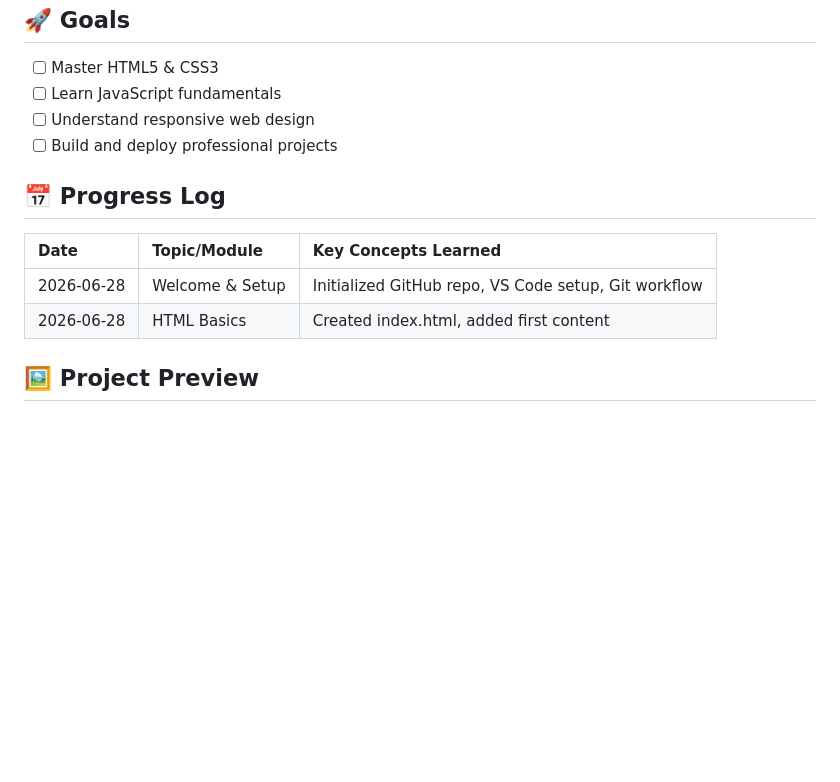
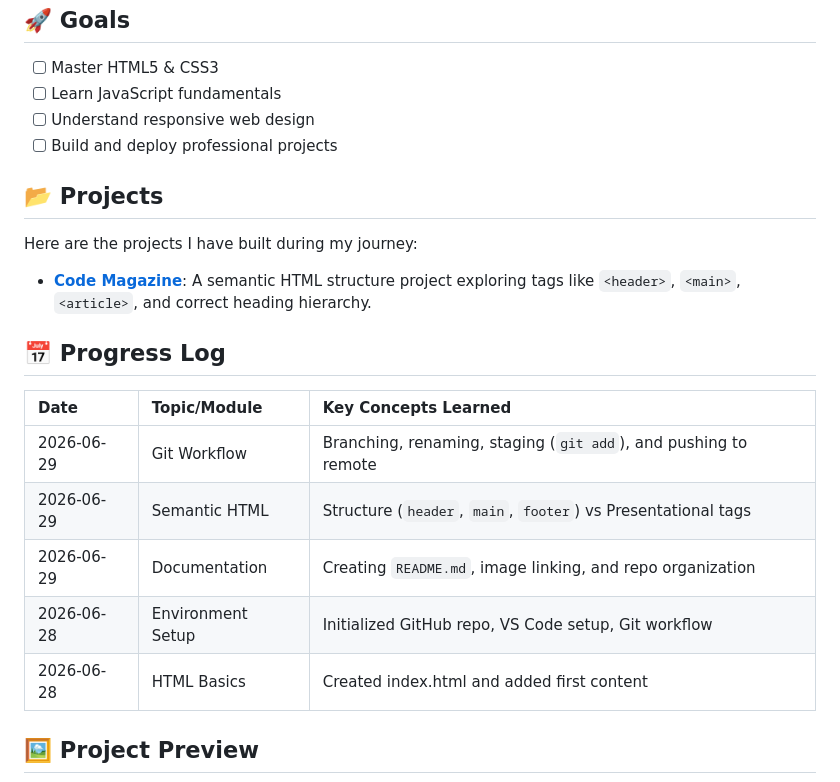
Before and after one commit to 08024763000biyi-dev/web-dev-journey-2026, a Markdown page: README.md, the part around the change. GitHub-like rendering; blank space fills up the shorter version.

Commit message:
docs: add project documentation and progress log

```diff
--- a/README.md
+++ b/README.md
@@ -9,12 +9,21 @@ Welcome to my coding log! This repository serves as a documentation of my journe
 - [ ] Understand responsive web design
 - [ ] Build and deploy professional projects
 
+## 📂 Projects
+
+Here are the projects I have built during my journey:
+
+- **[Code Magazine](Code-Magazine/)**: A semantic HTML structure project exploring tags like `<header>`, `<main>`, `<article>`, and correct heading hierarchy.
+
 ## 📅 Progress Log
 
-| Date       | Topic/Module    | Key Concepts Learned                                 |
-| :--------- | :-------------- | :--------------------------------------------------- |
-| 2026-06-28 | Welcome & Setup | Initialized GitHub repo, VS Code setup, Git workflow |
-| 2026-06-28 | HTML Basics     | Created index.html, added first content              |
+| Date       | Topic/Module          | Key Concepts Learned                                           |
+| :--------- | :-------------------- | :------------------------------------------------------------- |
+| 2026-06-29 | Git Workflow          | Branching, renaming, staging (`git add`), and pushing to remote |
+| 2026-06-29 | Semantic HTML         | Structure (`header`, `main`, `footer`) vs Presentational tags |
+| 2026-06-29 | Documentation         | Creating `README.md`, image linking, and repo organization    |
+| 2026-06-28 | Environment Setup     | Initialized GitHub repo, VS Code setup, Git workflow           |
+| 2026-06-28 | HTML Basics           | Created index.html and added first content                     |
 
 ## 🖼️ Project Preview
 
```
Also changed, not shown: code-magazine/README.md (added, +23 -0 lines), code-magazine/images/code magazine.png (added), 1 other file.
